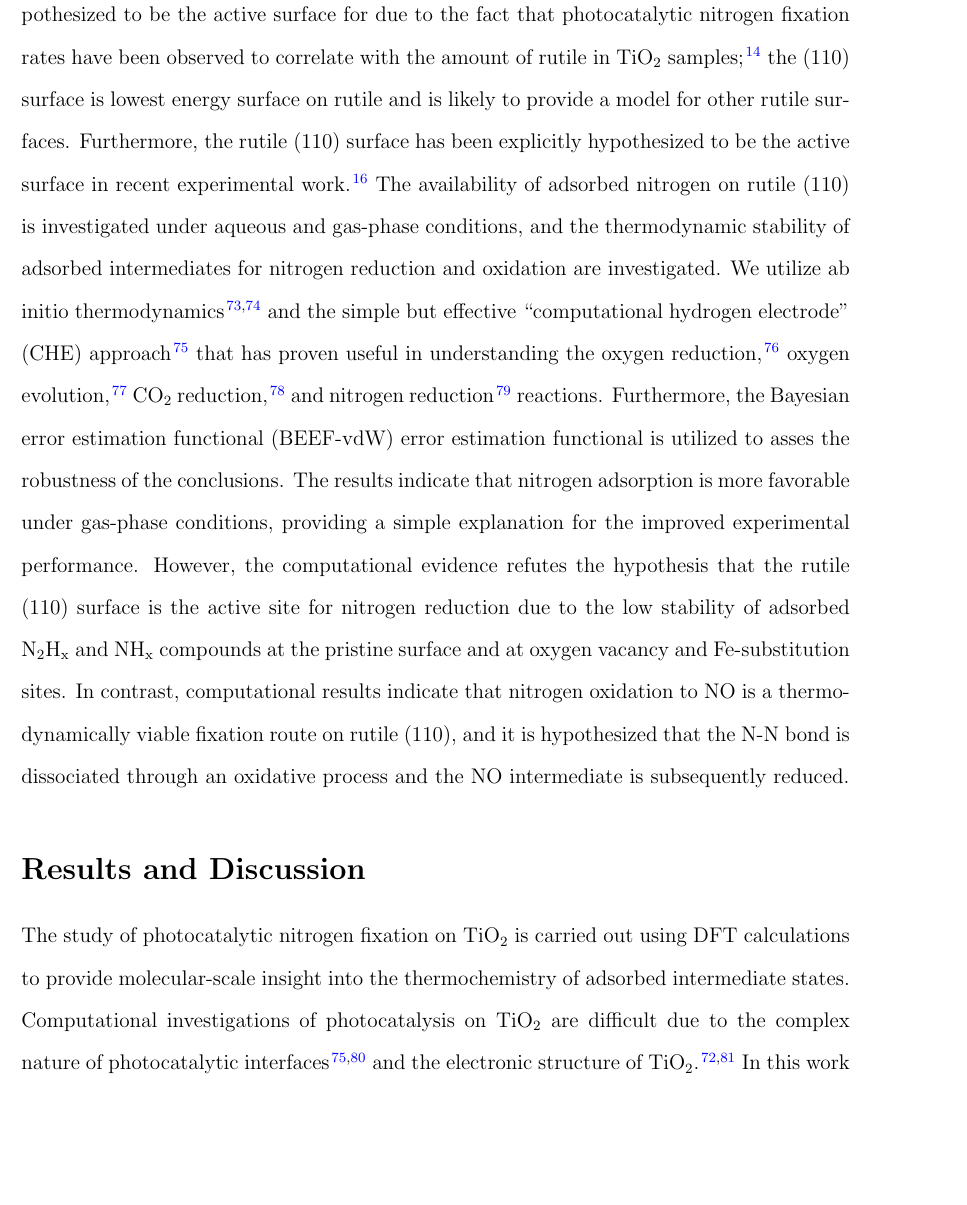
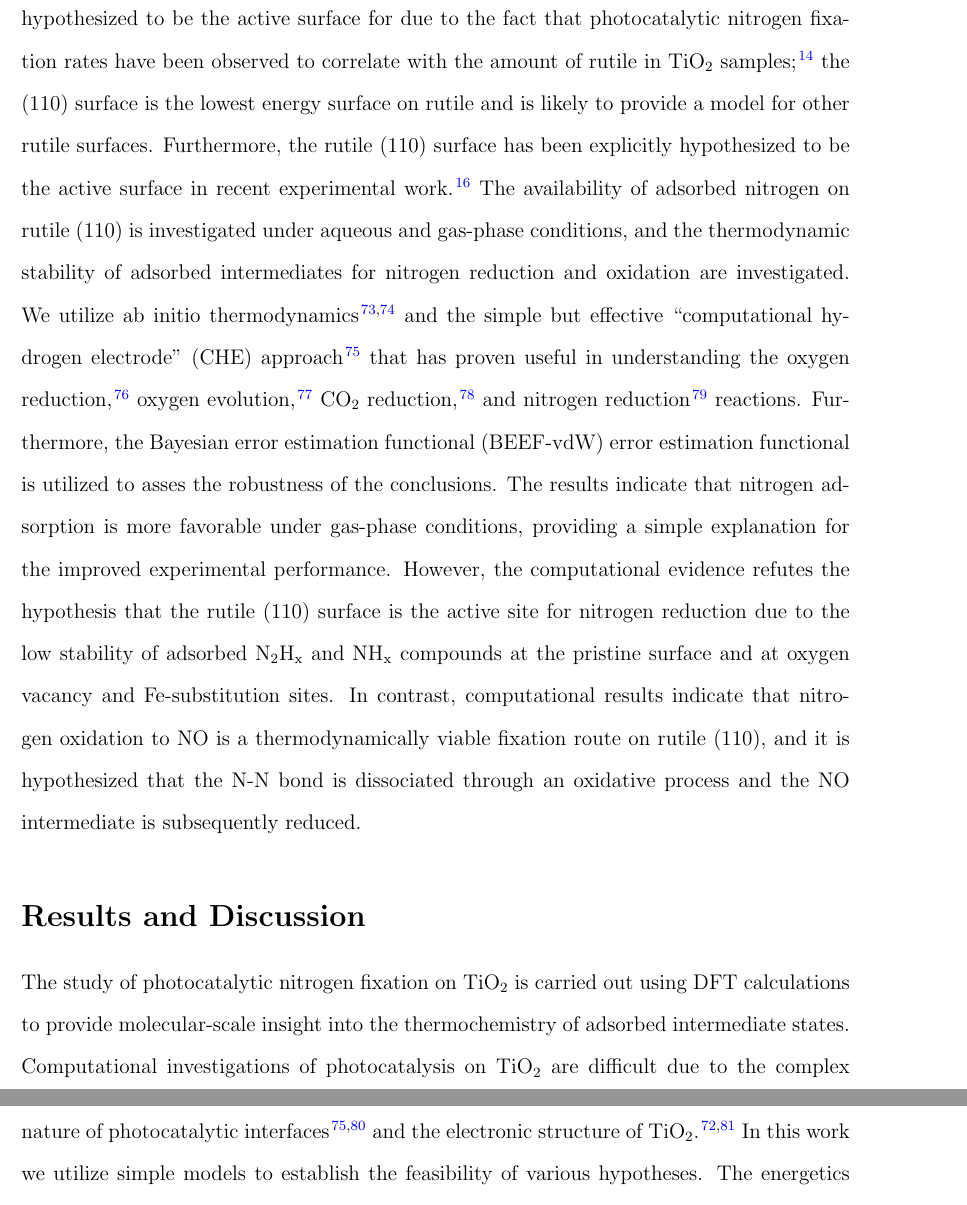
Before and after one commit to medford-group/Analysis-of-Photocatalytic-Nitrogen-Fixation, a LaTeX paper (main.tex): part of page 6 of 41 before the commit and two parts of pages 6 and 7 of 41 after it, the two joined at a grey line, cut so that both start at the same text, the shorter picture padded with empty space. Compiled offline with pdfLaTeX.

Commit message:
Update on Overleaf.

```diff
--- a/main.tex
+++ b/main.tex
@@ -109,7 +109,7 @@ Experimental studies from the mid 1990's to the mid 2000's show that on a reduce
 Several other factors have been observed to play an important role in aqueous TiO$_2$ photochemistry. The formation of hydroxyl radicals is known to occur in both rutile and anatase \cite{Ishibashi_2000,Xiang_2011}, and these radicals participate in a number of oxidation reactions \cite{Ishibashi_2000}. Furthermore, the influence of both surface and bulk defects such as oxygen vacancies can enhance adsorption and influence photocatalytic activity \cite{Yan_2013}.
 The field of TiO$_2$ photocatalysis and surface science is vast, and a thorough review is beyond the scope of this work; the reader is referred to published reports and review articles to gain a more complete view. \cite{Henderson_2011,Diebold2003,Benkoula2015,Pang2008,Pang_2013}
 
-In this work we present an initial computational investigation of photocatalytic nitrogen reduction and oxidation on the rutile TiO$_2$(110) surface. The rutile (110) surface is hypothesized to be the active surface for due to the fact that photocatalytic nitrogen fixation rates have been observed to correlate with the amount of rutile in TiO$_2$ samples \cite{Schrauzer_2011}; the (110) surface is lowest energy surface on rutile and is likely to provide a model for other rutile surfaces. Furthermore, the rutile (110) surface has been explicitly hypothesized to be the active surface in recent experimental work \cite{Hirakawa_2017}. The availability of adsorbed nitrogen on rutile (110) is investigated under aqueous and gas-phase conditions, and the thermodynamic stability of adsorbed intermediates for nitrogen reduction and oxidation are investigated. We utilize ab initio thermodynamics \cite{Reuter_2001,Reuter_2005} and the simple but effective ``computational hydrogen electrode'' (CHE) approach \cite{Calle_Vallejo_2012} that has proven useful in understanding the oxygen reduction \cite{Norskov_2004}, oxygen evolution \cite{Man_2011}, CO$_2$ reduction \cite{Peterson_2010}, and nitrogen reduction \cite{Skulason_2012} reactions. Furthermore, the Bayesian error estimation functional (BEEF-vdW) error estimation functional is utilized to asses the robustness of the conclusions. The results indicate that nitrogen adsorption is more favorable under gas-phase conditions, providing a simple explanation for the improved experimental performance. However, the computational evidence refutes the hypothesis that the rutile (110) surface is the active site for nitrogen reduction due to the low stability of adsorbed N$_2$H$_{\mathrm{x}}$ and NH$_{\mathrm{x}}$ compounds at the pristine surface and at oxygen vacancy and Fe-substitution sites. In contrast, computational results indicate that nitrogen oxidation to NO is a thermodynamically viable fixation route on rutile (110), and it is hypothesized that the N-N bond is dissociated through an oxidative process and the NO intermediate is subsequently reduced.
+In this work we present an initial computational investigation of photocatalytic nitrogen reduction and oxidation on the rutile TiO$_2$(110) surface. The rutile (110) surface is hypothesized to be the active surface for due to the fact that photocatalytic nitrogen fixation rates have been observed to correlate with the amount of rutile in TiO$_2$ samples \cite{Schrauzer_2011}; the (110) surface is the lowest energy surface on rutile and is likely to provide a model for other rutile surfaces. Furthermore, the rutile (110) surface has been explicitly hypothesized to be the active surface in recent experimental work \cite{Hirakawa_2017}. The availability of adsorbed nitrogen on rutile (110) is investigated under aqueous and gas-phase conditions, and the thermodynamic stability of adsorbed intermediates for nitrogen reduction and oxidation are investigated. We utilize ab initio thermodynamics \cite{Reuter_2001,Reuter_2005} and the simple but effective ``computational hydrogen electrode'' (CHE) approach \cite{Calle_Vallejo_2012} that has proven useful in understanding the oxygen reduction \cite{Norskov_2004}, oxygen evolution \cite{Man_2011}, CO$_2$ reduction \cite{Peterson_2010}, and nitrogen reduction \cite{Skulason_2012} reactions. Furthermore, the Bayesian error estimation functional (BEEF-vdW) error estimation functional is utilized to asses the robustness of the conclusions. The results indicate that nitrogen adsorption is more favorable under gas-phase conditions, providing a simple explanation for the improved experimental performance. However, the computational evidence refutes the hypothesis that the rutile (110) surface is the active site for nitrogen reduction due to the low stability of adsorbed N$_2$H$_{\mathrm{x}}$ and NH$_{\mathrm{x}}$ compounds at the pristine surface and at oxygen vacancy and Fe-substitution sites. In contrast, computational results indicate that nitrogen oxidation to NO is a thermodynamically viable fixation route on rutile (110), and it is hypothesized that the N-N bond is dissociated through an oxidative process and the NO intermediate is subsequently reduced.
 
 \section{Results and Discussion}
 
```
